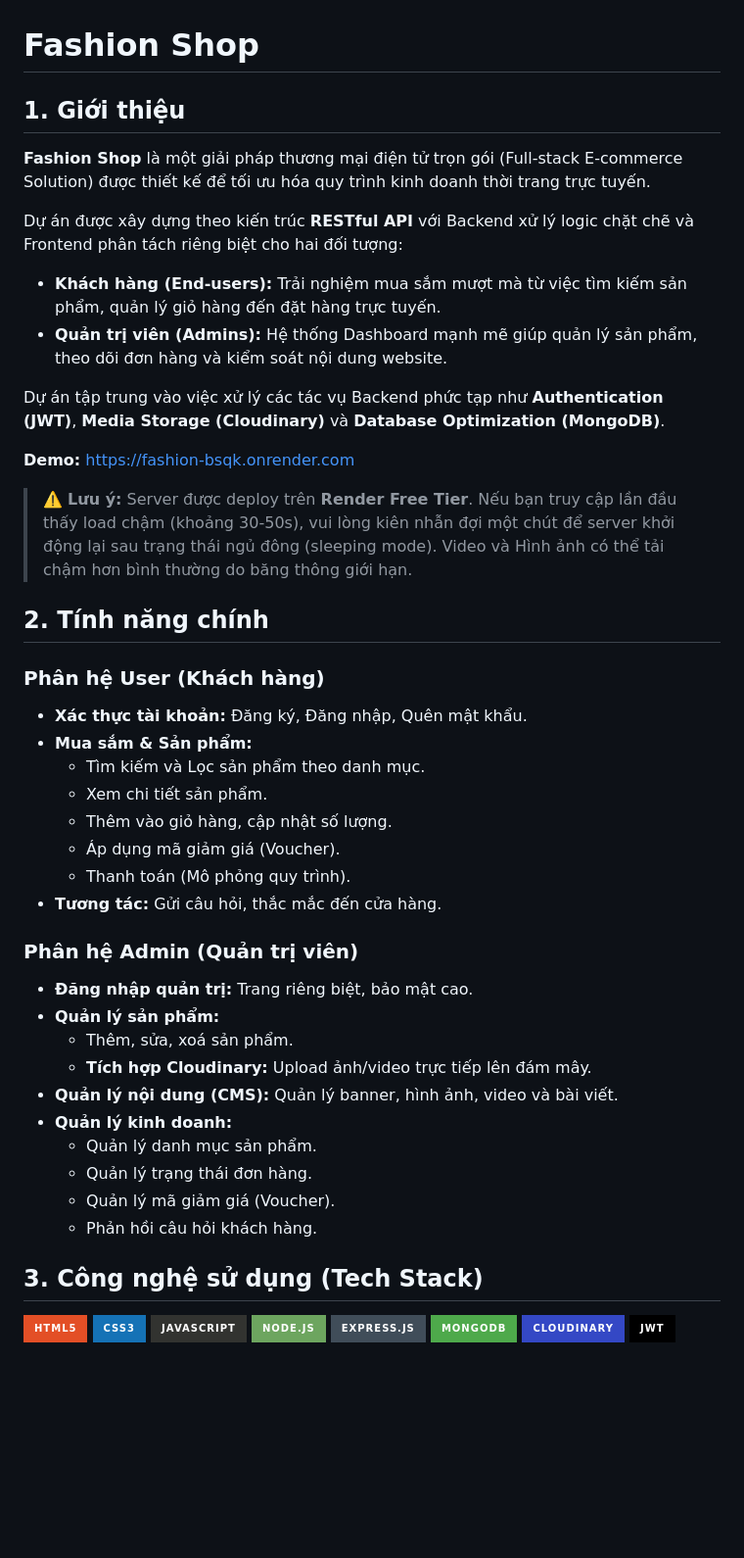
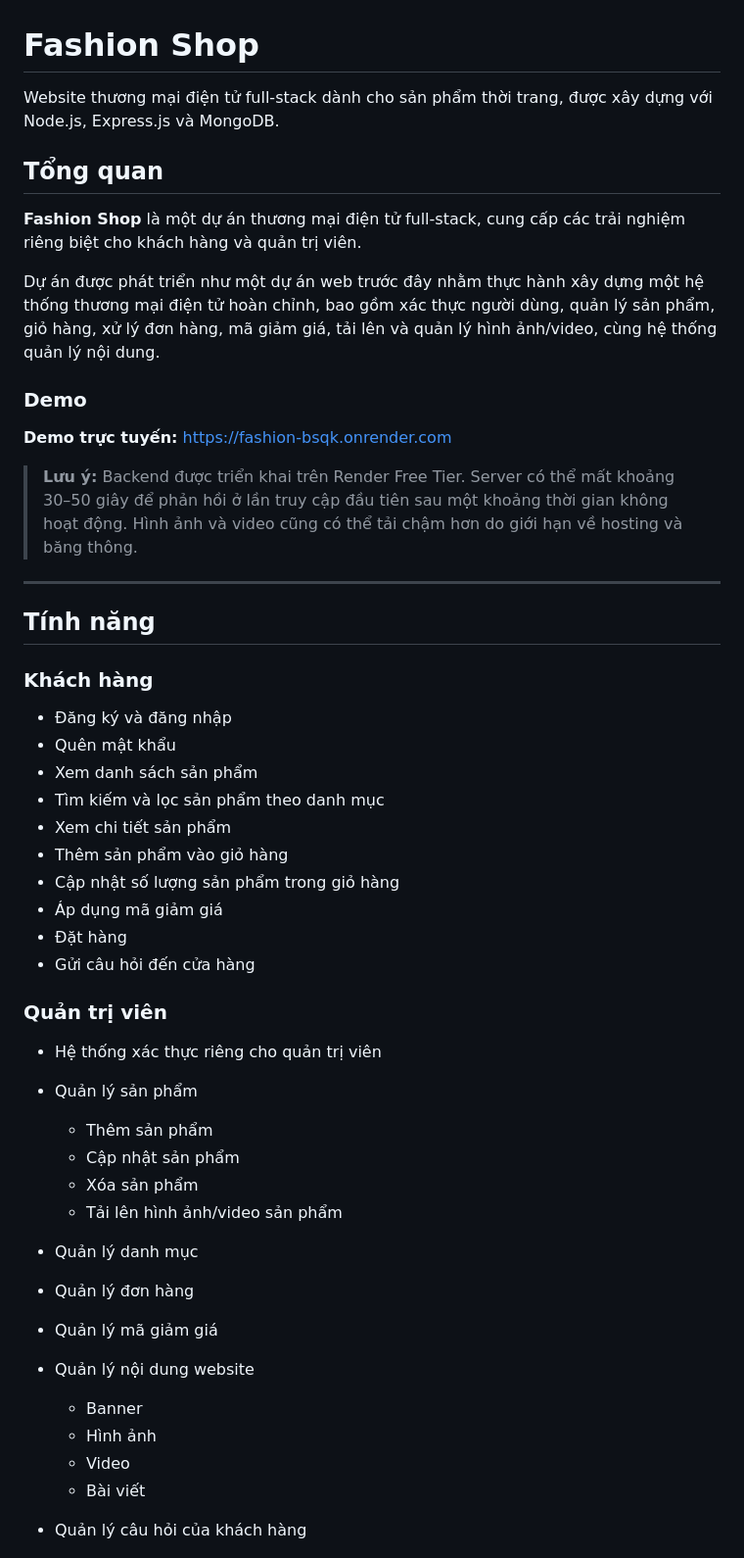
Before and after one commit to huynhnhut552004/fashion, a Markdown page: README-VI.md, the part around one of its changes. Shown at 98% size. GitHub-like rendering; badges without logos; blank space fills up the shorter version.

```diff
--- a/README-VI.md
+++ b/README-VI.md
@@ -1,45 +1,53 @@
 # Fashion Shop
 
-## 1. Giới thiệu
+Website thương mại điện tử full-stack dành cho sản phẩm thời trang, được xây dựng với Node.js, Express.js và MongoDB.
 
-**Fashion Shop** là một giải pháp thương mại điện tử trọn gói (Full-stack E-commerce Solution) được thiết kế để tối ưu hóa quy trình kinh doanh thời trang trực tuyến.
+## Tổng quan
 
-Dự án được xây dựng theo kiến trúc **RESTful API** với Backend xử lý logic chặt chẽ và Frontend phân tách riêng biệt cho hai đối tượng:
-* **Khách hàng (End-users):** Trải nghiệm mua sắm mượt mà từ việc tìm kiếm sản phẩm, quản lý giỏ hàng đến đặt hàng trực tuyến.
-* **Quản trị viên (Admins):** Hệ thống Dashboard mạnh mẽ giúp quản lý sản phẩm, theo dõi đơn hàng và kiểm soát nội dung website.
+**Fashion Shop** là một dự án thương mại điện tử full-stack, cung cấp các trải nghiệm riêng biệt cho khách hàng và quản trị viên.
 
-Dự án tập trung vào việc xử lý các tác vụ Backend phức tạp như **Authentication (JWT)**, **Media Storage (Cloudinary)** và **Database Optimization (MongoDB)**.
+Dự án được phát triển như một dự án web trước đây nhằm thực hành xây dựng một hệ thống thương mại điện tử hoàn chỉnh, bao gồm xác thực người dùng, quản lý sản phẩm, giỏ hàng, xử lý đơn hàng, mã giảm giá, tải lên và quản lý hình ảnh/video, cùng hệ thống quản lý nội dung.
 
-**Demo:** [https://fashion-bsqk.onrender.com](https://fashion-bsqk.onrender.com)
+### Demo
 
-> ⚠️ **Lưu ý:** Server được deploy trên **Render Free Tier**. Nếu bạn truy cập lần đầu thấy load chậm (khoảng 30-50s), vui lòng kiên nhẫn đợi một chút để server khởi động lại sau trạng thái ngủ đông (sleeping mode). Video và Hình ảnh có thể tải chậm hơn bình thường do băng thông giới hạn.
+**Demo trực tuyến:** https://fashion-bsqk.onrender.com
 
-## 2. Tính năng chính
+> **Lưu ý:** Backend được triển khai trên Render Free Tier. Server có thể mất khoảng 30–50 giây để phản hồi ở lần truy cập đầu tiên sau một khoảng thời gian không hoạt động. Hình ảnh và video cũng có thể tải chậm hơn do giới hạn về hosting và băng thông.
 
-### Phân hệ User (Khách hàng)
-* **Xác thực tài khoản:** Đăng ký, Đăng nhập, Quên mật khẩu.
-* **Mua sắm & Sản phẩm:**
-    * Tìm kiếm và Lọc sản phẩm theo danh mục.
-    * Xem chi tiết sản phẩm.
-    * Thêm vào giỏ hàng, cập nhật số lượng.
-    * Áp dụng mã giảm giá (Voucher).
-    * Thanh toán (Mô phỏng quy trình).
-* **Tương tác:** Gửi câu hỏi, thắc mắc đến cửa hàng.
+---
 
-### Phân hệ Admin (Quản trị viên)
-* **Đăng nhập quản trị:** Trang riêng biệt, bảo mật cao.
-* **Quản lý sản phẩm:**
-    * Thêm, sửa, xoá sản phẩm.
-    * **Tích hợp Cloudinary:** Upload ảnh/video trực tiếp lên đám mây.
-* **Quản lý nội dung (CMS):** Quản lý banner, hình ảnh, video và bài viết.
-* **Quản lý kinh doanh:**
-    * Quản lý danh mục sản phẩm.
-    * Quản lý trạng thái đơn hàng.
-    * Quản lý mã giảm giá (Voucher).
-    * Phản hồi câu hỏi khách hàng.
+## Tính năng
 
-## 3. Công nghệ sử dụng (Tech Stack)
+### Khách hàng
 
-![HTML5](https://img.shields.io/badge/html5-%23E34F26.svg?style=for-the-badge&logo=html5&logoColor=white) ![CSS3](https://img.shields.io/badge/css3-%231572B6.svg?style=for-the-badge&logo=css3&logoColor=white) ![JavaScript](https://img.shields.io/badge/javascript-%23323330.svg?style=for-the-badge&logo=javascript&logoColor=%23F7DF1E)
-![NodeJS](https://img.shields.io/badge/node.js-6DA55F?style=for-the-badge&logo=node.js&logoColor=white) ![Express.js](https://img.shields.io/badge/express.js-%23404d59.svg?style=for-the-badge&logo=express&logoColor=%2361DAFB)
-![MongoDB](https://img.shields.io/badge/MongoDB-%234ea94b.svg?style=for-the-badge&logo=mongodb&logoColor=white) ![Cloudinary](https://img.shields.io/badge/Cloudinary-3448C5?style=for-the-badge&logo=cloudinary&logoColor=white) ![JWT](https://img.shields.io/badge/JWT-black?style=for-the-badge&logo=JSON%20web%20tokens)
+* Đăng ký và đăng nhập
+* Quên mật khẩu
+* Xem danh sách sản phẩm
+* Tìm kiếm và lọc sản phẩm theo danh mục
+* Xem chi tiết sản phẩm
+* Thêm sản phẩm vào giỏ hàng
+* Cập nhật số lượng sản phẩm trong giỏ hàng
+* Áp dụng mã giảm giá
+* Đặt hàng
+* Gửi câu hỏi đến cửa hàng
+
+### Quản trị viên
+
+* Hệ thống xác thực riêng cho quản trị viên
+* Quản lý sản phẩm
+
+  * Thêm sản phẩm
+  * Cập nhật sản phẩm
+  * Xóa sản phẩm
+  * Tải lên hình ảnh/video sản phẩm
+* Quản lý danh mục
+* Quản lý đơn hàng
+* Quản lý mã giảm giá
+* Quản lý nội dung website
+
+  * Banner
+  * Hình ảnh
+  * Video
+  * Bài viết
+* Quản lý câu hỏi của khách hàng
+
```
Also changed, not shown: other parts of README-VI.md (+181 -66 lines).
